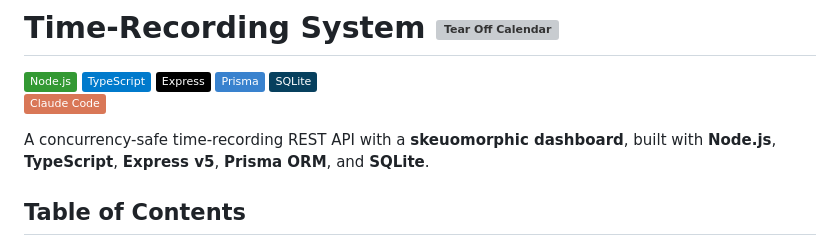
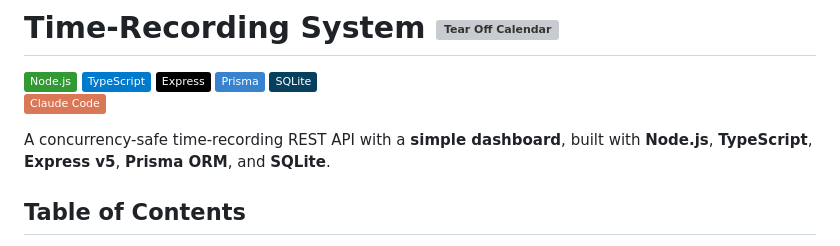
Before and after one commit to alexandephilia/Garry-Alexander-Time-Recording-System-, a Markdown page: README.md, the part around one of its changes. GitHub-like rendering; badges without logos; grey boxes are pictures that could not be loaded.

```diff
--- a/README.md
+++ b/README.md
@@ -4,7 +4,7 @@
 <br />
 [![Claude Code](https://img.shields.io/badge/Claude_Code-D97757?logo=claude&logoColor=fff)](#)
 
-A concurrency-safe time-recording REST API with a **skeuomorphic dashboard**, built with **Node.js**, **TypeScript**, **Express v5**, **Prisma ORM**, and **SQLite**.
+A concurrency-safe time-recording REST API with a **simple dashboard**, built with **Node.js**, **TypeScript**, **Express v5**, **Prisma ORM**, and **SQLite**.
 
 ## Table of Contents
 
```
Also changed, not shown: other parts of README.md (+1 -0 lines).
